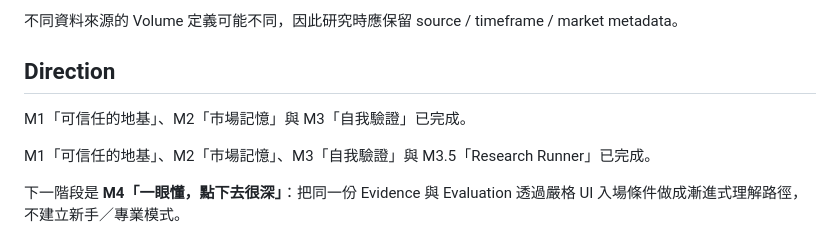
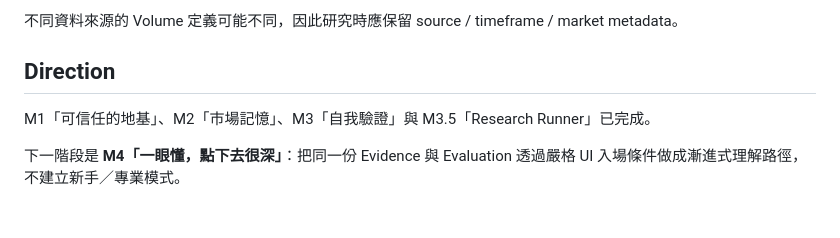
Before and after one commit to azaz17283954200078-cpu/Btc-, a Markdown page: README.md, the part around the change. Rendered like a GitHub page; blank space fills up the shorter version.

Commit message:
Polish M3.5 project direction

```diff
--- a/README.md
+++ b/README.md
@@ -99,8 +99,6 @@ GitHub Actions 會自動檢查：
 
 ## Direction
 
-M1「可信任的地基」、M2「市場記憶」與 M3「自我驗證」已完成。
-
 M1「可信任的地基」、M2「市場記憶」、M3「自我驗證」與 M3.5「Research Runner」已完成。
 
 下一階段是 **M4「一眼懂，點下去很深」**：把同一份 Evidence 與 Evaluation 透過嚴格 UI 入場條件做成漸進式理解路徑，不建立新手／專業模式。
```
